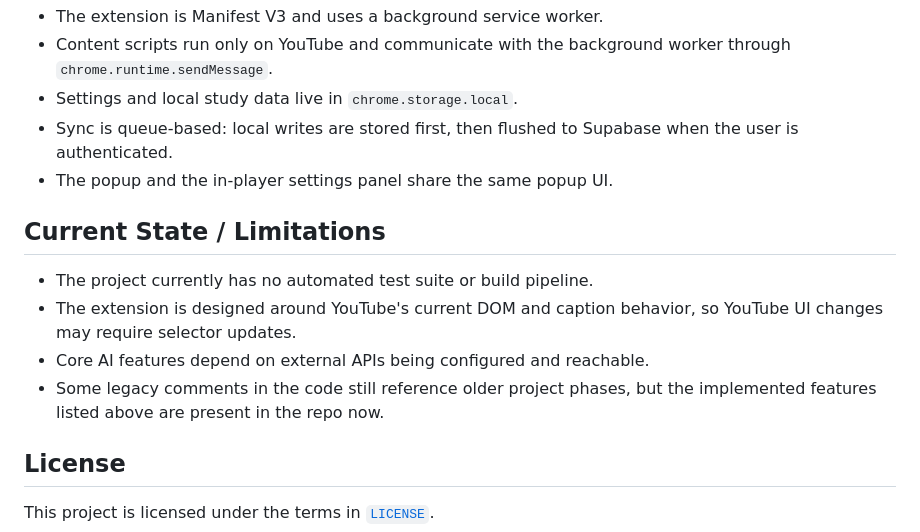
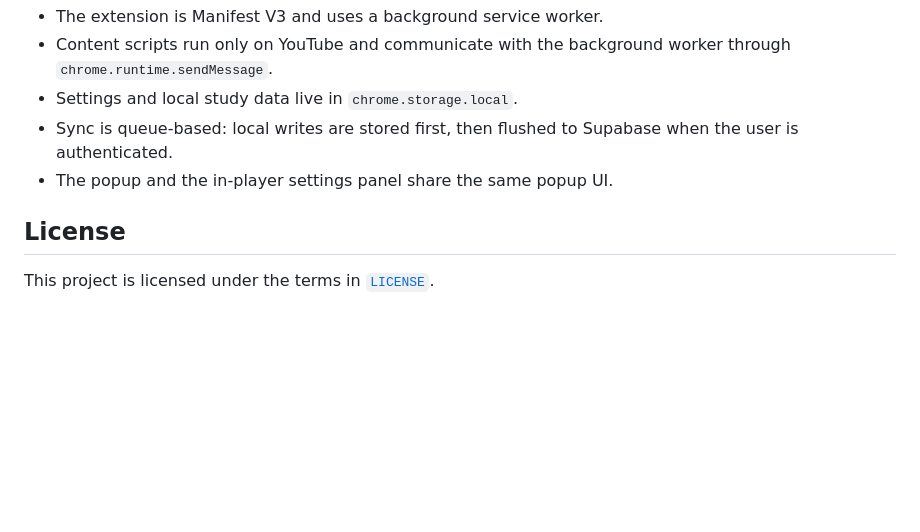
Before and after one commit to moyin-oa/lingualens, a Markdown page: README.md, the part around the change. Drawn GitHub-style; blank space fills up the shorter version.

```diff
--- a/README.md
+++ b/README.md
@@ -159,13 +159,6 @@ If you skip this, LinguaLens still works in local-only mode.
 - Sync is queue-based: local writes are stored first, then flushed to Supabase when the user is authenticated.
 - The popup and the in-player settings panel share the same popup UI.
 
-## Current State / Limitations
-
-- The project currently has no automated test suite or build pipeline.
-- The extension is designed around YouTube's current DOM and caption behavior, so YouTube UI changes may require selector updates.
-- Core AI features depend on external APIs being configured and reachable.
-- Some legacy comments in the code still reference older project phases, but the implemented features listed above are present in the repo now.
-
 ## License
 
 This project is licensed under the terms in [`LICENSE`](./LICENSE).
```
